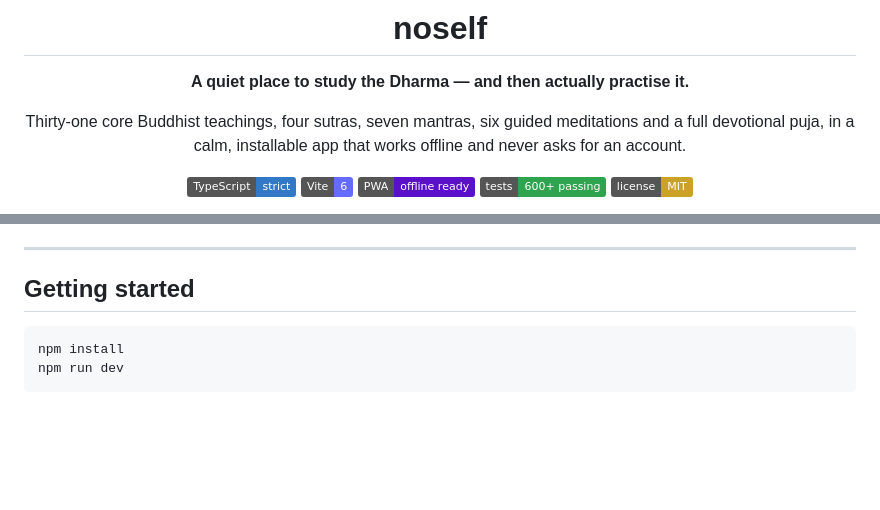
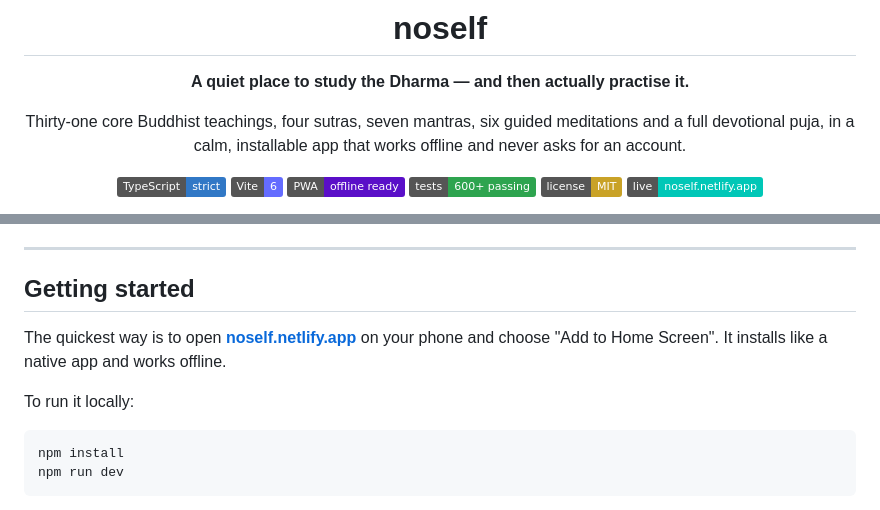
Before and after one commit to ChrisBrooksbank/noself, a Markdown page: README.md, 2 parts joined by grey strips. GitHub-like rendering; badges without logos; blank space fills up the shorter version.

Commit message:
Link the live site from the README
Co-Authored-By: Claude Opus 5.5 <noreply@anthropic.com>
Claude-Session: https://claude.ai/code/session_01C7poiAeyMLcjgMDFbXFcNh

````diff
--- a/README.md
+++ b/README.md
@@ -11,4 +11,5 @@ Thirty-one core Buddhist teachings, four sutras, seven mantras, six guided medit
 ![PWA](https://img.shields.io/badge/PWA-offline%20ready-5a0fc8?logo=pwa&logoColor=white)
 ![Tests](https://img.shields.io/badge/tests-600%2B%20passing-2ea44f?logo=vitest&logoColor=white)
 ![License: MIT](https://img.shields.io/badge/license-MIT-c9a227)
+[![Netlify](https://img.shields.io/badge/live-noself.netlify.app-00c7b7?logo=netlify&logoColor=white)](https://noself.netlify.app)
 
@@ -85,6 +88,10 @@ Section-by-section study editions of the **Heart Sutra**, **Diamond Sutra**, **
 
 ## Getting started
 
+The quickest way is to open **[noself.netlify.app](https://noself.netlify.app)** on your phone and choose "Add to Home Screen". It installs like a native app and works offline.
+
+To run it locally:
+
 ```bash
 npm install
 npm run dev
````
Also changed, not shown: other parts of README.md (+3 -1 lines).
